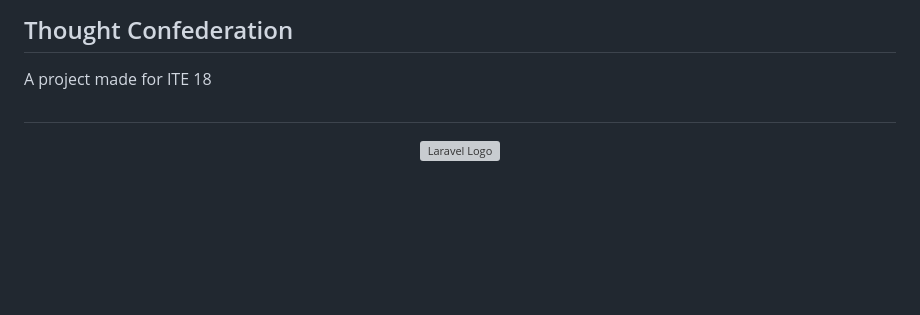
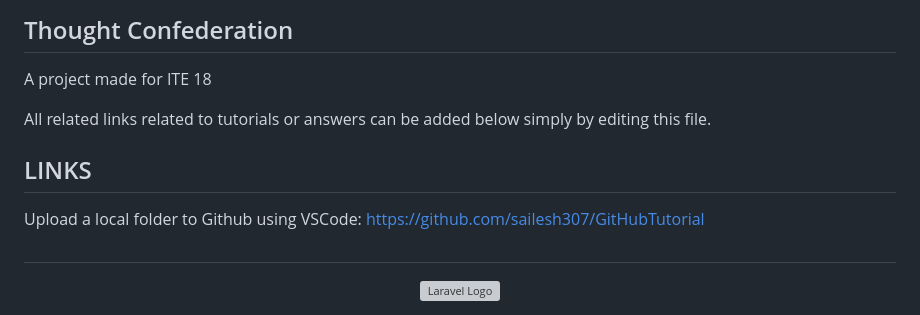
Before and after one commit to shadowhexer/thoughtconfederation.test, a Markdown page: README.md, the part around the change. GitHub-like rendering; blank space fills up the shorter version; grey boxes are pictures that could not be loaded.

```diff
--- a/README.md
+++ b/README.md
@@ -1,8 +1,16 @@
 ## Thought Confederation
 A project made for ITE 18
-##
+
+All related links related to tutorials or answers can be added below simply by editing this file.
+
+## LINKS
+
+Upload a local folder to Github using VSCode:
+https://github.com/sailesh307/GitHubTutorial
 
 
+
+##
 <p align="center"><a href="https://laravel.com" target="_blank"><img src="https://raw.githubusercontent.com/laravel/art/master/logo-lockup/5%20SVG/2%20CMYK/1%20Full%20Color/laravel-logolockup-cmyk-red.svg" width="400" alt="Laravel Logo"></a></p>
 
 <p align="center">
```
